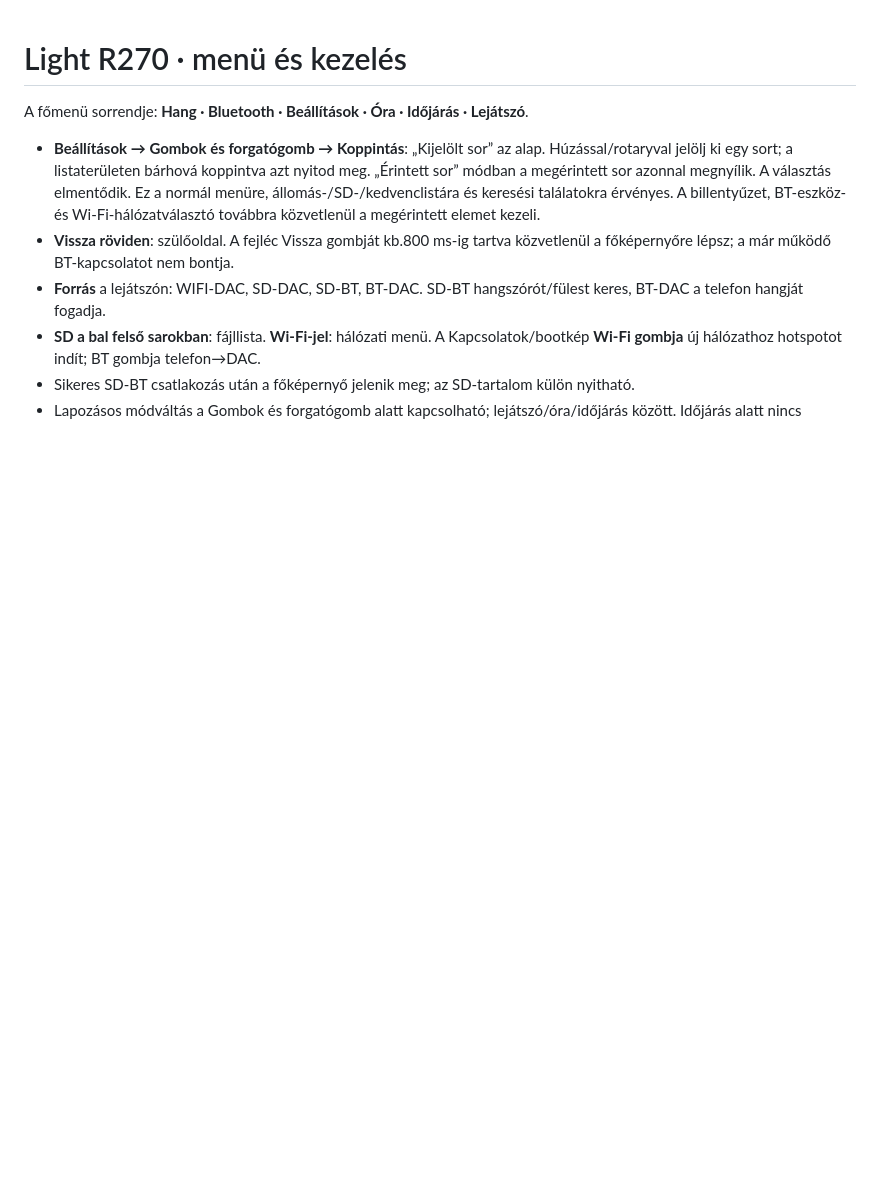
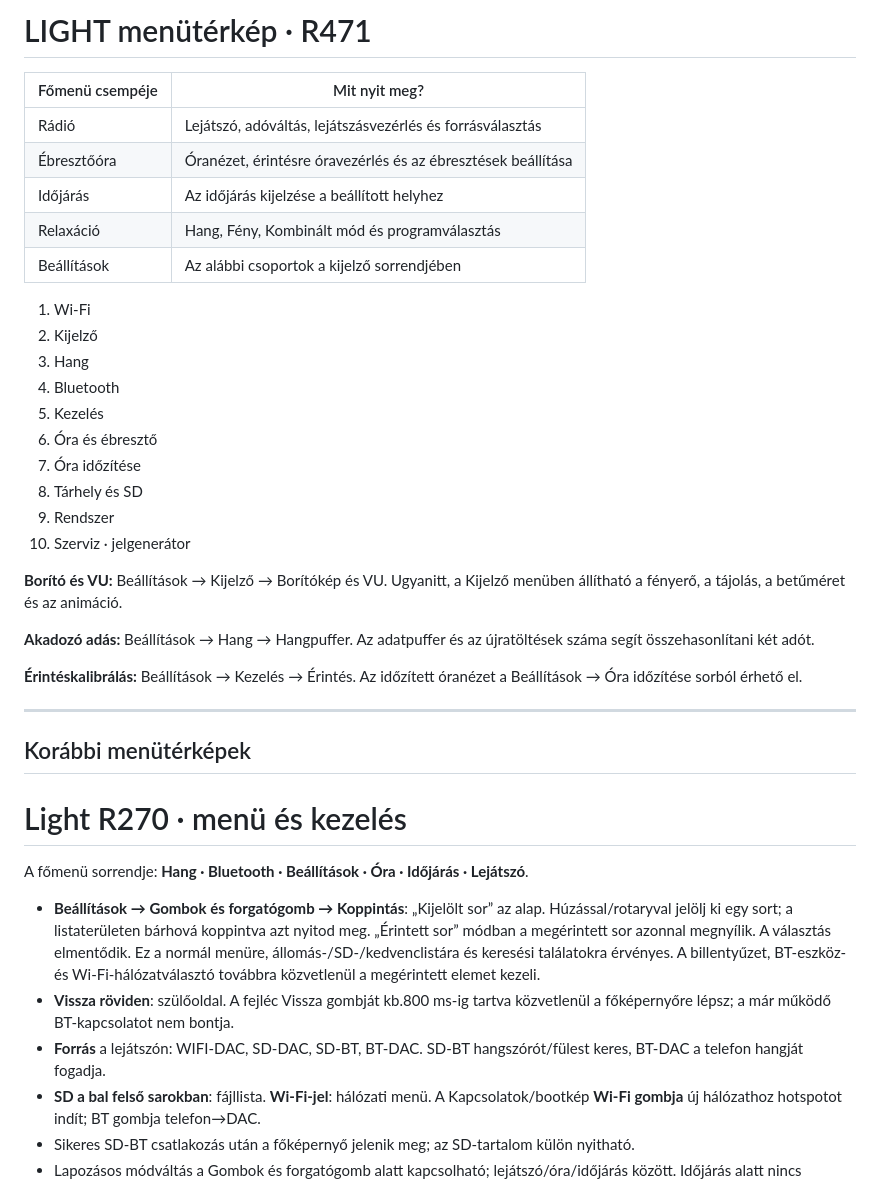
Before and after one commit to szupert/I-BT-Radio-, a Markdown page: docs/menu/README.md, the part around the change. Drawn GitHub-style; blank space fills up the shorter version.

Commit message:
LIGHT R471: menütérkép, funkciók és kijelzőgaléria

```diff
--- a/docs/menu/README.md
+++ b/docs/menu/README.md
@@ -1,3 +1,34 @@
+# LIGHT menütérkép · R471
+
+| Főmenü csempéje | Mit nyit meg? |
+|---|---|
+| Rádió | Lejátszó, adóváltás, lejátszásvezérlés és forrásválasztás |
+| Ébresztőóra | Óranézet, érintésre óravezérlés és az ébresztések beállítása |
+| Időjárás | Az időjárás kijelzése a beállított helyhez |
+| Relaxáció | Hang, Fény, Kombinált mód és programválasztás |
+| Beállítások | Az alábbi csoportok a kijelző sorrendjében |
+
+1. Wi-Fi
+2. Kijelző
+3. Hang
+4. Bluetooth
+5. Kezelés
+6. Óra és ébresztő
+7. Óra időzítése
+8. Tárhely és SD
+9. Rendszer
+10. Szerviz · jelgenerátor
+
+**Borító és VU:** Beállítások → Kijelző → Borítókép és VU. Ugyanitt, a Kijelző menüben állítható a fényerő, a tájolás, a betűméret és az animáció.
+
+**Akadozó adás:** Beállítások → Hang → Hangpuffer. Az adatpuffer és az újratöltések száma segít összehasonlítani két adót.
+
+**Érintéskalibrálás:** Beállítások → Kezelés → Érintés. Az időzített óranézet a Beállítások → Óra időzítése sorból érhető el.
+
+---
+
+## Korábbi menütérképek
+
 # Light R270 · menü és kezelés
 
 A főmenü sorrendje: **Hang · Bluetooth · Beállítások · Óra · Időjárás · Lejátszó**.
```
Also changed, not shown: README.md (+15 -7 lines), docs/Features.md (+15 -0 lines), docs/releases/R471-LIGHT.md (added, +9 -0 lines), docs/images/light-r471/list.png (added), docs/images/light-r471/main.png (added), docs/images/light-r471/modes.png (added).
